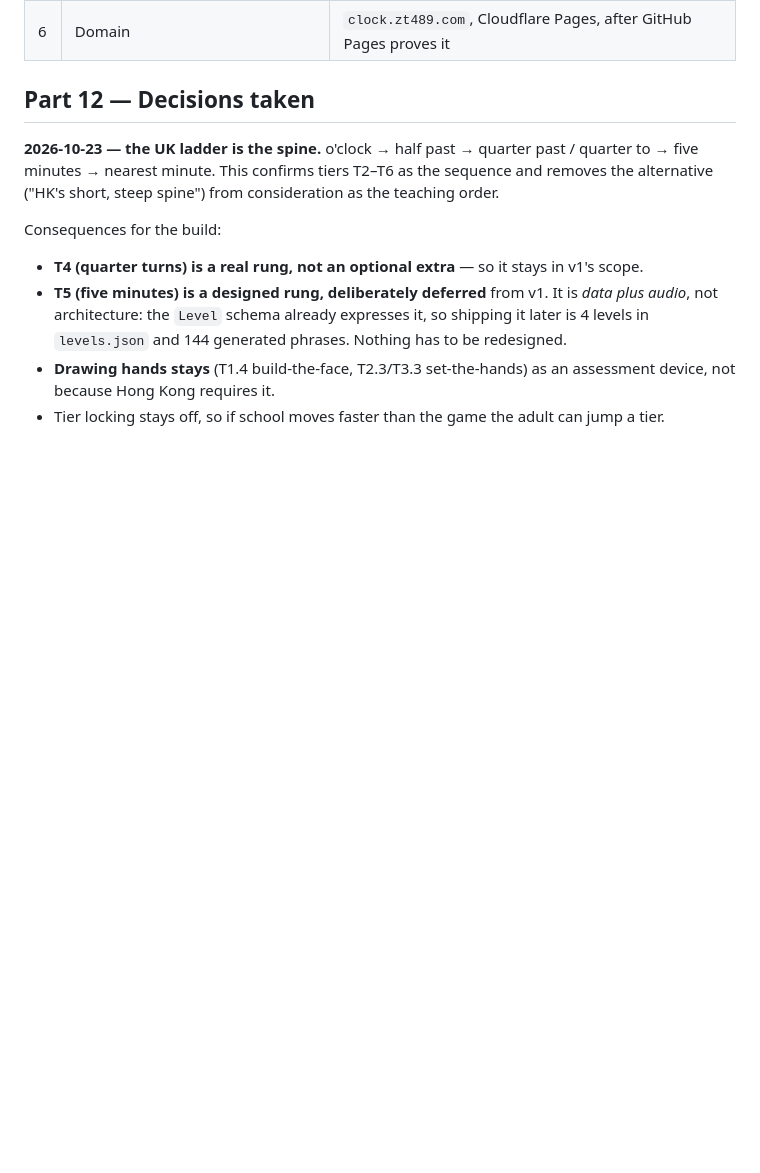
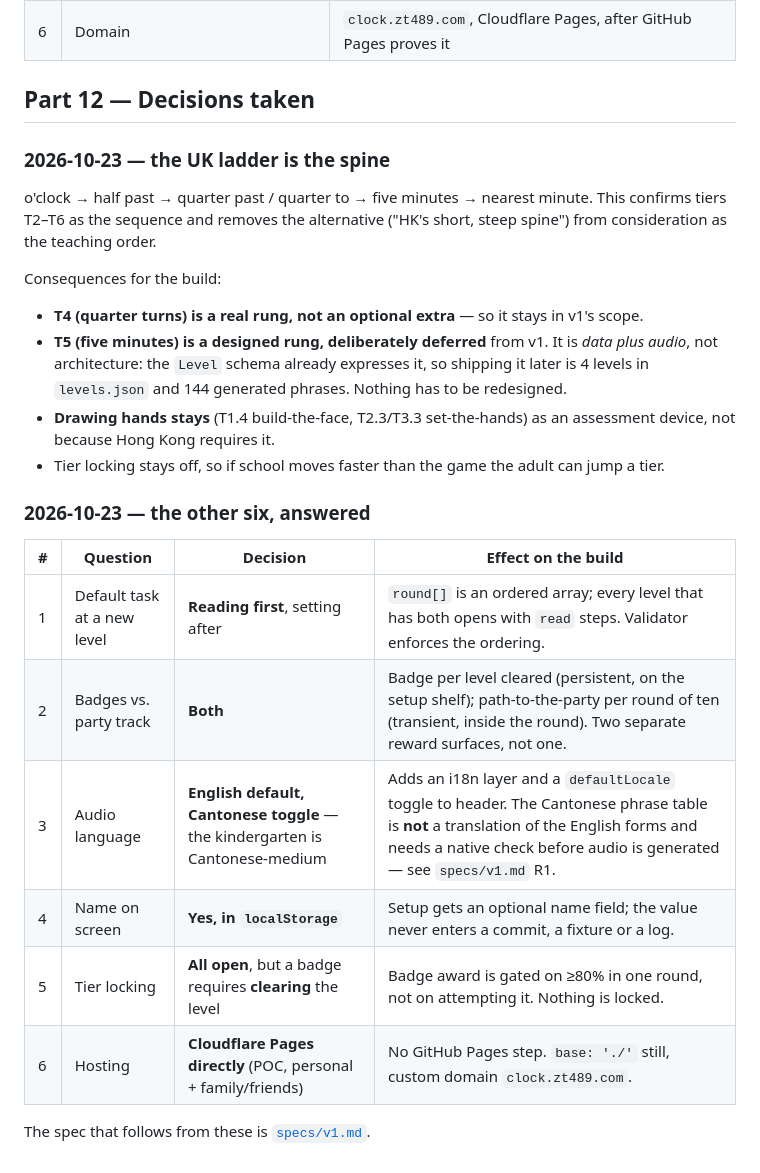
Before and after one commit to davidjwip/tellingTheTime, a Markdown page: research/04-game-design-brief.md, the part around the change. Drawn GitHub-style; blank space fills up the shorter version.

```diff
--- a/research/04-game-design-brief.md
+++ b/research/04-game-design-brief.md
@@ -366,9 +366,11 @@ Given / When / Then, for the spec review:
 
 ## Part 12 — Decisions taken
 
-**2026-10-23 — the UK ladder is the spine.** o'clock → half past → quarter past / quarter to →
-five minutes → nearest minute. This confirms tiers T2–T6 as the sequence and removes the
-alternative ("HK's short, steep spine") from consideration as the teaching order.
+### 2026-10-23 — the UK ladder is the spine
+
+o'clock → half past → quarter past / quarter to → five minutes → nearest minute. This confirms
+tiers T2–T6 as the sequence and removes the alternative ("HK's short, steep spine") from
+consideration as the teaching order.
 
 Consequences for the build:
 
@@ -379,3 +381,16 @@ Consequences for the build:
 - **Drawing hands stays** (T1.4 build-the-face, T2.3/T3.3 set-the-hands) as an assessment device,
   not because Hong Kong requires it.
 - Tier locking stays off, so if school moves faster than the game the adult can jump a tier.
+
+### 2026-10-23 — the other six, answered
+
+| # | Question | Decision | Effect on the build |
+| --- | --- | --- | --- |
+| 1 | Default task at a new level | **Reading first**, setting after | `round[]` is an ordered array; every level that has both opens with `read` steps. Validator enforces the ordering. |
+| 2 | Badges vs. party track | **Both** | Badge per level cleared (persistent, on the setup shelf); path-to-the-party per round of ten (transient, inside the round). Two separate reward surfaces, not one. |
+| 3 | Audio language | **English default, Cantonese toggle** — the kindergarten is Cantonese-medium | Adds an i18n layer and a `defaultLocale` toggle to header. The Cantonese phrase table is **not** a translation of the English forms and needs a native check before audio is generated — see `specs/v1.md` R1. |
+| 4 | Name on screen | **Yes, in `localStorage`** | Setup gets an optional name field; the value never enters a commit, a fixture or a log. |
+| 5 | Tier locking | **All open**, but a badge requires **clearing** the level | Badge award is gated on ≥80% in one round, not on attempting it. Nothing is locked. |
+| 6 | Hosting | **Cloudflare Pages directly** (POC, personal + family/friends) | No GitHub Pages step. `base: './'` still, custom domain `clock.zt489.com`. |
+
+The spec that follows from these is [`specs/v1.md`](../specs/v1.md).
```
Also changed, not shown: README.md (+6 -3 lines), specs/v1.md (added, +381 -0 lines).
